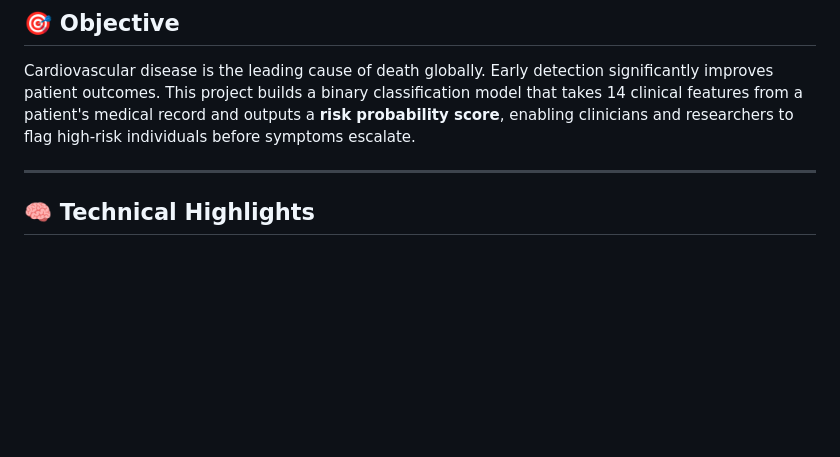
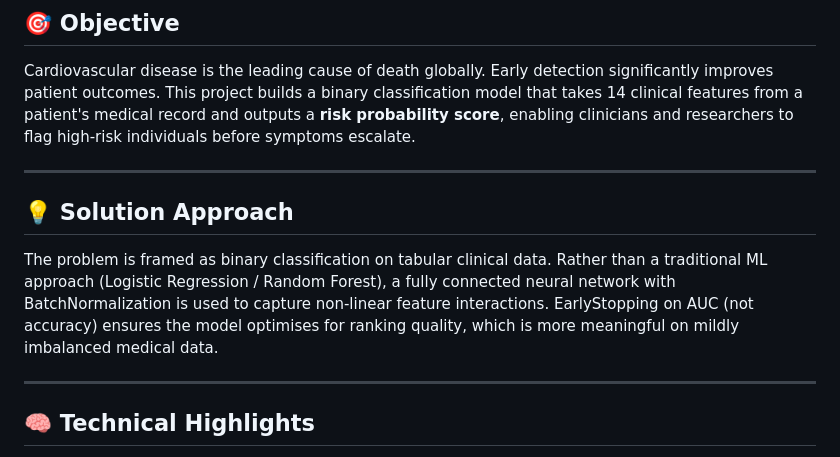
Before and after one commit to athi-raj/Heart-Disease-Predictor, a Markdown page: README.md, the part around one of its changes. Rendered like a GitHub page; blank space fills up the shorter version.

Commit message:
Add README.md with project documentation

```diff
--- a/README.md
+++ b/README.md
@@ -19,6 +19,14 @@ Built on the UCI Heart Disease dataset, this project covers the full ML lifecycl
 ## 🎯 Objective
 
 Cardiovascular disease is the leading cause of death globally. Early detection significantly improves patient outcomes. This project builds a binary classification model that takes 14 clinical features from a patient's medical record and outputs a **risk probability score**, enabling clinicians and researchers to flag high-risk individuals before symptoms escalate.
+
+---
+
+
+## 💡 Solution Approach
+
+The problem is framed as binary classification on tabular clinical data. Rather than a traditional ML approach (Logistic Regression / Random Forest), a fully connected neural network with BatchNormalization is used to capture non-linear feature interactions. EarlyStopping on AUC (not accuracy) ensures the model optimises for ranking quality, which is more meaningful on mildly imbalanced medical data.
+
 
 ---
 
```
Also changed, not shown: other parts of README.md (+2 -2 lines).
